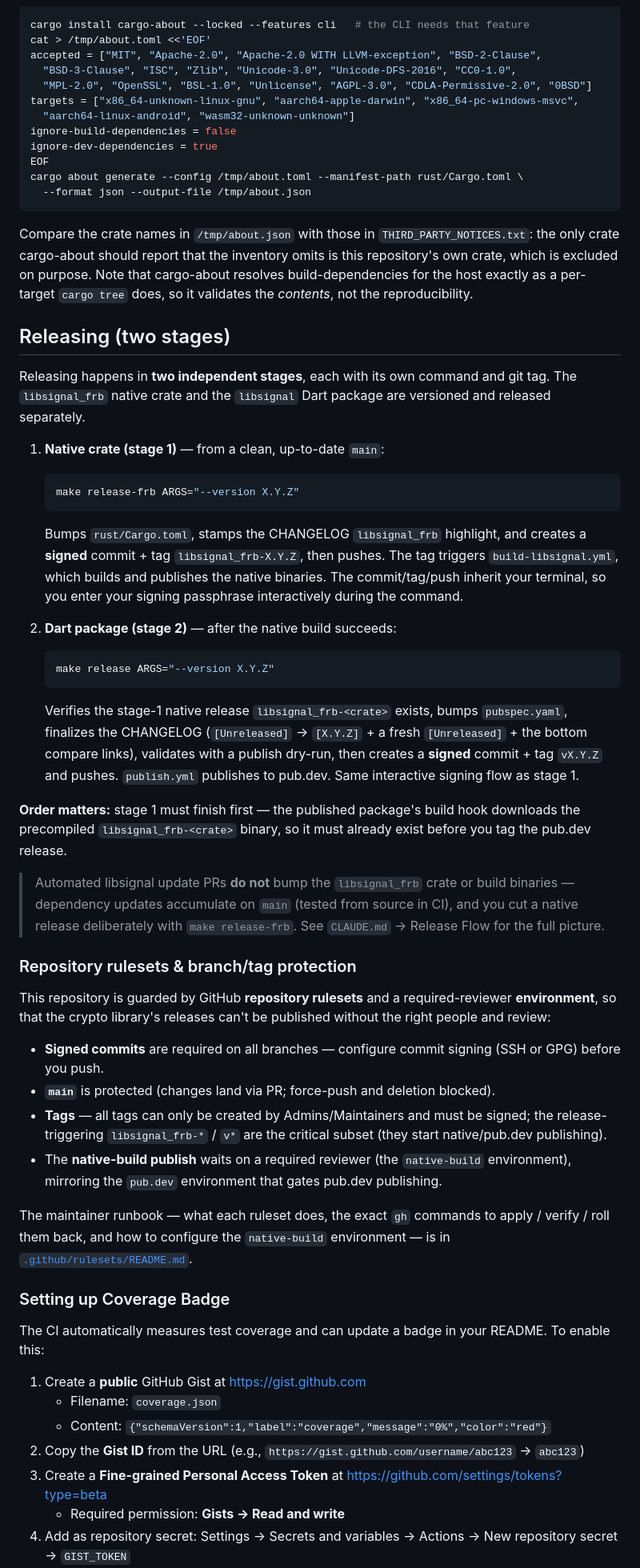
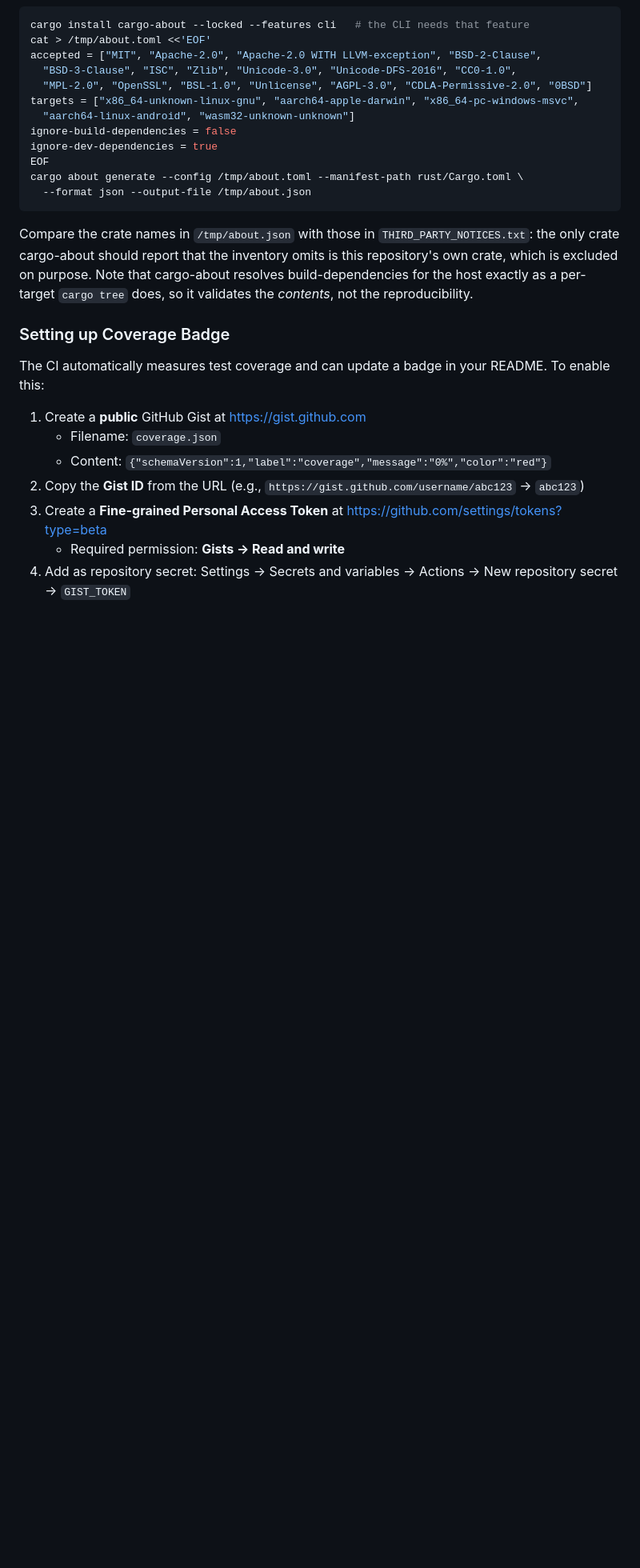
Before and after one commit to djx-y-z/libsignal_dart, a Markdown page: CONTRIBUTING.md, the part around the change. Shown at 80% size. Rendered like a GitHub page; blank space fills up the shorter version.

Commit message:
docs: drop the stale duplicate of the release section
    CONTRIBUTING.md carried `## Releasing (two stages)` twice: once from 7090d77,
    which introduced the two-stage flow here, and once from 782bf86, where the
    template's own version landed beside it rather than on top of it. The two were
    not copies — the project one had drifted out of date, still describing the
    publish dry-run as running after the version bump, and missing the note that
    the footer `[Unreleased]:` compare link is load-bearing.

    The project block goes, the template one stays, so the section now reads as it
    does in openmls_dart. Its `### Repository rulesets & branch/tag protection`
    goes with it: `## Repository rulesets & tag protection` below states the same
    four rules and links the same runbook. `### Setting up Coverage Badge` and
    `### Setting up pub.dev Publishing` are the only unique content and stay,
    landing under `## Advanced Development`, where openmls_dart also keeps them.
    Dropped with the block: a pointer to CLAUDE.md → Release Flow, whose contents
    the surviving section already describes.

    This also repairs the three in-document `#releasing-two-stages` links — with
    two identical headings they resolved to the first, stale one.

````diff
--- a/CONTRIBUTING.md
+++ b/CONTRIBUTING.md
@@ -419,60 +419,6 @@ Note that cargo-about resolves build-dependencies for the host exactly as a
 per-target `cargo tree` does, so it validates the *contents*, not the
 reproducibility.
 
-## Releasing (two stages)
-
-Releasing happens in **two independent stages**, each with its own command and
-git tag. The `libsignal_frb` native crate and the `libsignal` Dart package are
-versioned and released separately.
-
-1. **Native crate (stage 1)** — from a clean, up-to-date `main`:
-   ```bash
-   make release-frb ARGS="--version X.Y.Z"
-   ```
-   Bumps `rust/Cargo.toml`, stamps the CHANGELOG `libsignal_frb` highlight, and
-   creates a **signed** commit + tag `libsignal_frb-X.Y.Z`, then pushes. The tag
-   triggers `build-libsignal.yml`, which builds and publishes the native
-   binaries. The commit/tag/push inherit your terminal, so you enter your signing
-   passphrase interactively during the command.
-
-2. **Dart package (stage 2)** — after the native build succeeds:
-   ```bash
-   make release ARGS="--version X.Y.Z"
-   ```
-   Verifies the stage-1 native release `libsignal_frb-<crate>` exists, bumps
-   `pubspec.yaml`, finalizes the CHANGELOG (`[Unreleased]` → `[X.Y.Z]` + a fresh
-   `[Unreleased]` + the bottom compare links), validates with a publish dry-run,
-   then creates a **signed** commit + tag `vX.Y.Z` and pushes. `publish.yml`
-   publishes to pub.dev. Same interactive signing flow as stage 1.
-
-**Order matters:** stage 1 must finish first — the published package's build hook
-downloads the precompiled `libsignal_frb-<crate>` binary, so it must already
-exist before you tag the pub.dev release.
-
-> Automated libsignal update PRs **do not** bump the `libsignal_frb` crate or
-> build binaries — dependency updates accumulate on `main` (tested from source in
-> CI), and you cut a native release deliberately with `make release-frb`. See
-> `CLAUDE.md` → Release Flow for the full picture.
-
-### Repository rulesets & branch/tag protection
-
-This repository is guarded by GitHub **repository rulesets** and a
-required-reviewer **environment**, so that the crypto library's releases can't be
-published without the right people and review:
-
-- **Signed commits** are required on all branches — configure commit signing
-  (SSH or GPG) before you push.
-- **`main`** is protected (changes land via PR; force-push and deletion blocked).
-- **Tags** — all tags can only be created by Admins/Maintainers and must be
-  signed; the release-triggering `libsignal_frb-*` / `v*` are the critical subset
-  (they start native/pub.dev publishing).
-- The **native-build publish** waits on a required reviewer (the `native-build`
-  environment), mirroring the `pub.dev` environment that gates pub.dev publishing.
-
-The maintainer runbook — what each ruleset does, the exact `gh` commands to
-apply / verify / roll them back, and how to configure the `native-build`
-environment — is in [`.github/rulesets/README.md`](.github/rulesets/README.md).
-
 ### Setting up Coverage Badge
 
 The CI automatically measures test coverage and can update a badge in your README. To enable this:
````
